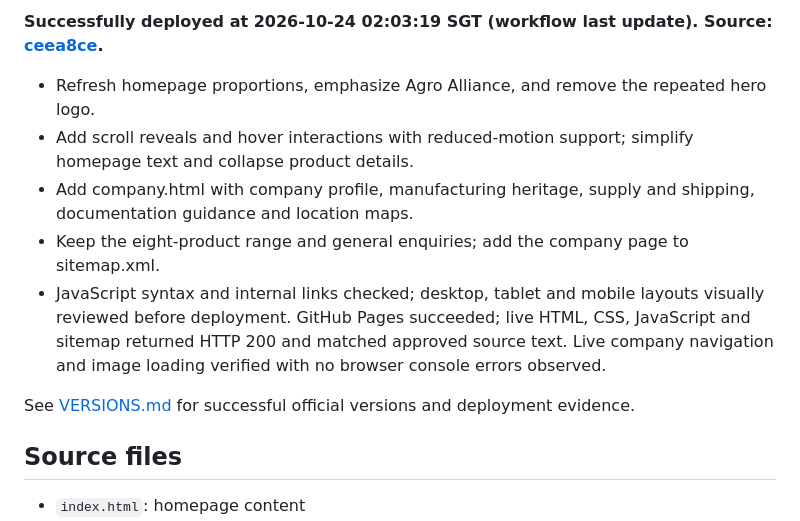
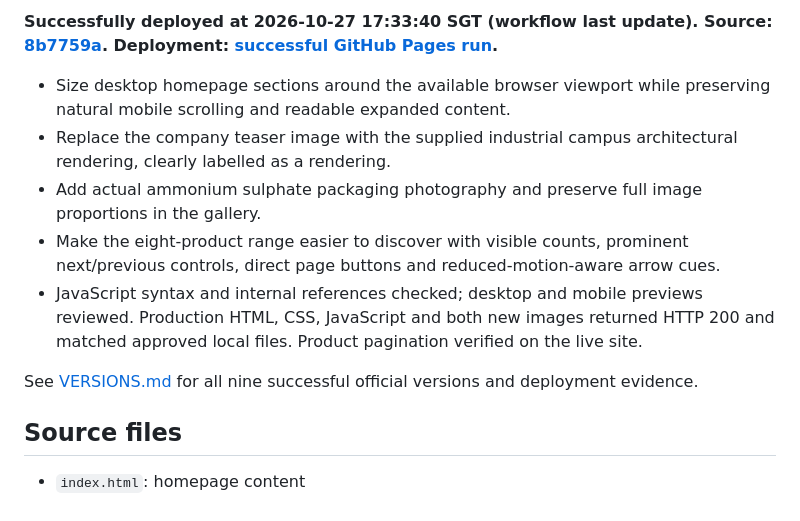
Before and after one commit to markliangjf/Agro-Alliance-, a Markdown page: README.md, the part around one of its changes. Rendered like a GitHub page.

Commit message:
Record successful official release 9 — 2026-10-27 17:33:40 SGT
GitHub Pages run 40481581008 succeeded for 8b7759ad2f9c0212813660c91e9c75382238aa6d. Live source and images verified. Catalog viewport layout, supplied imagery and product navigation improvements.

```diff
--- a/README.md
+++ b/README.md
@@ -24,13 +24,13 @@ Production uses GitHub Pages from main. Publish only after explicit user authori
 
-**Successfully deployed at 2026-10-24 02:03:19 SGT (workflow last update). Source: [ceea8ce](https://github.com/markliangjf/Agro-Alliance-/tree/ceea8ce1041ab37b93872c596b6096d89c972692).**
+**Successfully deployed at 2026-10-27 17:33:40 SGT (workflow last update). Source: [8b7759a](https://github.com/markliangjf/Agro-Alliance-/tree/8b7759ad2f9c0212813660c91e9c75382238aa6d). Deployment: [successful GitHub Pages run](https://github.com/markliangjf/Agro-Alliance-/actions/runs/40481581008).**
 
-- Refresh homepage proportions, emphasize Agro Alliance, and remove the repeated hero logo.
-- Add scroll reveals and hover interactions with reduced-motion support; simplify homepage text and collapse product details.
-- Add company.html with company profile, manufacturing heritage, supply and shipping, documentation guidance and location maps.
-- Keep the eight-product range and general enquiries; add the company page to sitemap.xml.
-- JavaScript syntax and internal links checked; desktop, tablet and mobile layouts visually reviewed before deployment. GitHub Pages succeeded; live HTML, CSS, JavaScript and sitemap returned HTTP 200 and matched approved source text. Live company navigation and image loading verified with no browser console errors observed.
+- Size desktop homepage sections around the available browser viewport while preserving natural mobile scrolling and readable expanded content.
+- Replace the company teaser image with the supplied industrial campus architectural rendering, clearly labelled as a rendering.
+- Add actual ammonium sulphate packaging photography and preserve full image proportions in the gallery.
+- Make the eight-product range easier to discover with visible counts, prominent next/previous controls, direct page buttons and reduced-motion-aware arrow cues.
+- JavaScript syntax and internal references checked; desktop and mobile previews reviewed. Production HTML, CSS, JavaScript and both new images returned HTTP 200 and matched approved local files. Product pagination verified on the live site.
 
-See [VERSIONS.md](VERSIONS.md) for successful official versions and deployment evidence.
+See [VERSIONS.md](VERSIONS.md) for all nine successful official versions and deployment evidence.
 
 ## Source files
 
```
Also changed, not shown: other parts of README.md (+1 -1 lines), VERSIONS.md (+2 -1 lines).
